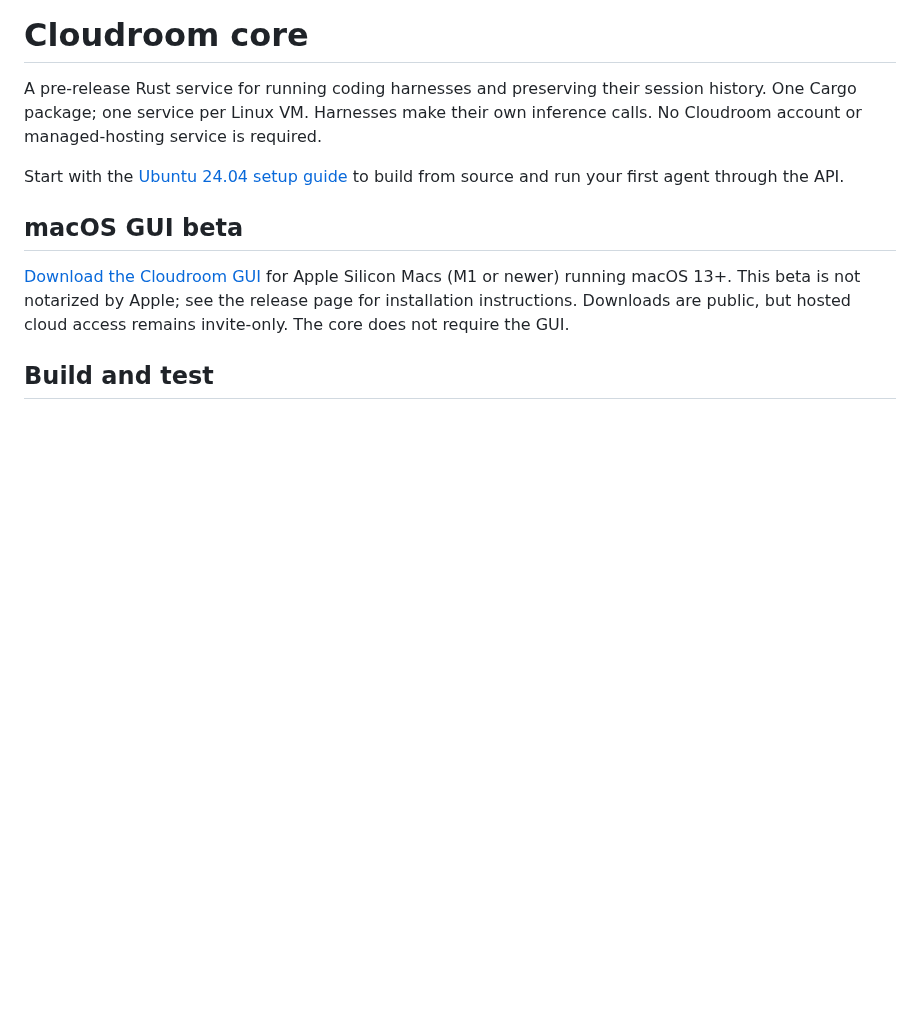
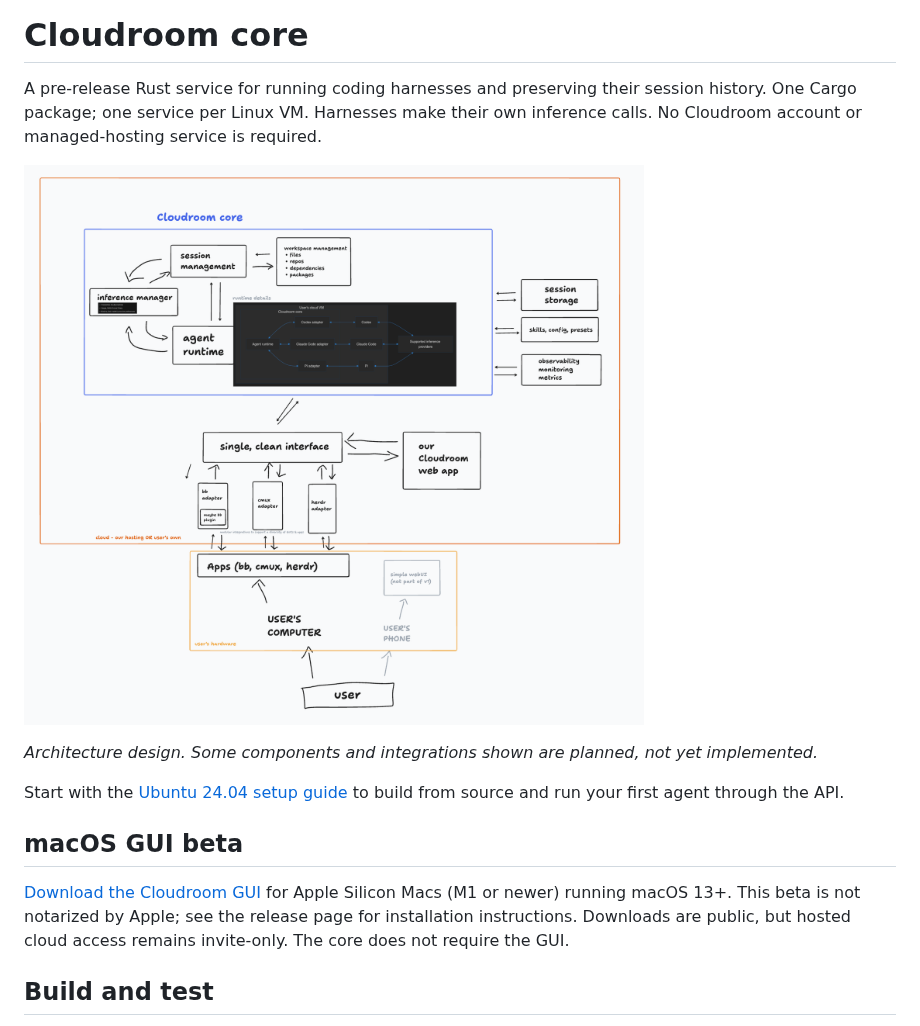
Before and after one commit to MaximusPublius/cloudroom-core, a Markdown page: README.md, the part around the change. Drawn GitHub-style; pictures changed too: docs/architecture.png (added); blank space fills up the shorter version.

Commit message:
docs: add core architecture diagram to README

```diff
--- a/README.md
+++ b/README.md
@@ -3,6 +3,10 @@
 A pre-release Rust service for running coding harnesses and preserving their session history.
 One Cargo package; one service per Linux VM. Harnesses make their own inference calls.
 No Cloudroom account or managed-hosting service is required.
+
+![Cloudroom core architecture: session management, agent runtime, workspace management, storage, and app integrations](docs/architecture.png)
+
+*Architecture design. Some components and integrations shown are planned, not yet implemented.*
 
 Start with the [Ubuntu 24.04 setup guide](docs/setup.md) to build from source and run your first agent through the API.
 
```
